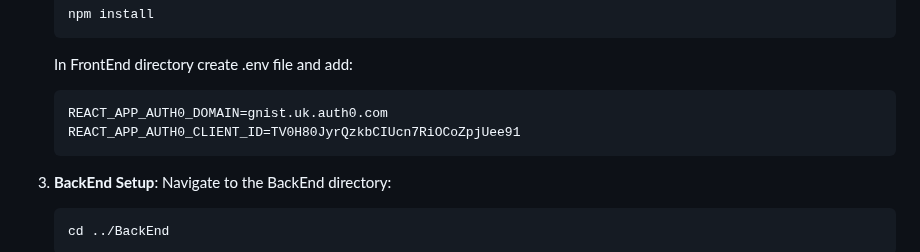
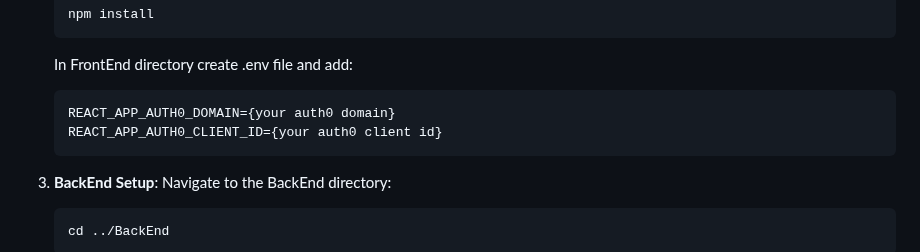
Before and after one commit to kind2511/Digital-Membership-Solution, a Markdown page: README.md, the part around the change. GitHub-like rendering.

````diff
--- a/README.md
+++ b/README.md
@@ -59,8 +59,8 @@ To get started, you'll need to install:
     ```
     In FrontEnd directory create .env file and add:
     ```
-    REACT_APP_AUTH0_DOMAIN=gnist.uk.auth0.com
-    REACT_APP_AUTH0_CLIENT_ID=TV0H80JyrQzkbCIUcn7RiOCoZpjUee91
+    REACT_APP_AUTH0_DOMAIN={your auth0 domain}
+    REACT_APP_AUTH0_CLIENT_ID={your auth0 client id}
     ```
 3. **BackEnd Setup**:
     Navigate to the BackEnd directory:
````
